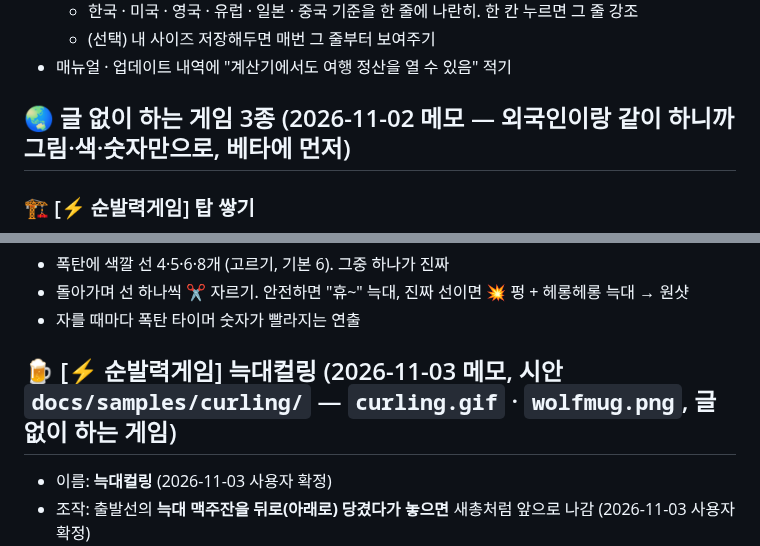
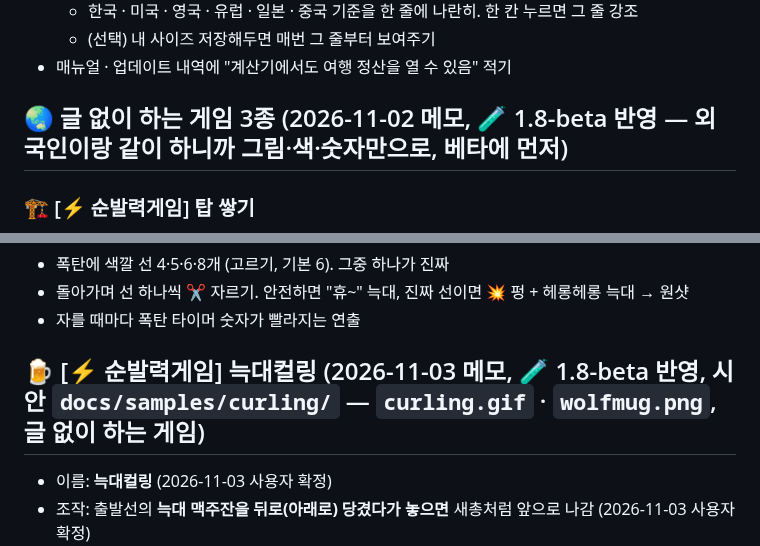
Before and after one commit to wanopro/wolfgames, a Markdown page: docs/BACKLOG.md, 2 parts joined by grey strips. GitHub-like rendering.

Commit message:
BACKLOG: 1.8-beta 반영 표시
Co-Authored-By: Claude Opus 5.5 <noreply@anthropic.com>
Claude-Session: https://claude.ai/code/session_013mN1tc9XfbmBn9GeSidaFd

```diff
--- a/docs/BACKLOG.md
+++ b/docs/BACKLOG.md
@@ -335,7 +335,7 @@
   - (선택) 내 사이즈 저장해두면 매번 그 줄부터 보여주기
 - 매뉴얼 · 업데이트 내역에 "계산기에서도 여행 정산을 열 수 있음" 적기
 
-## 🌏 글 없이 하는 게임 3종 (2026-11-02 메모 — 외국인이랑 같이 하니까 그림·색·숫자만으로, 베타에 먼저)
+## 🌏 글 없이 하는 게임 3종 (2026-11-02 메모, 🧪 1.8-beta 반영 — 외국인이랑 같이 하니까 그림·색·숫자만으로, 베타에 먼저)
 ### 🏗️ [⚡ 순발력게임] 탑 쌓기
 - 좌우로 움직이는 블록을 눌러서 떨어뜨려 쌓기. 아래 블록 밖으로 나간 부분은 잘려 나감 → 점점 좁아짐
 - 딱 맞으면 ✨PERFECT (안 잘림). 층이 올라갈수록 빨라짐. 한 번 누르면 폰을 다음 사람에게 👉
@@ -349,7 +349,7 @@
 - 돌아가며 선 하나씩 ✂️ 자르기. 안전하면 "휴~" 늑대, 진짜 선이면 💥 펑 + 헤롱헤롱 늑대 → 원샷
 - 자를 때마다 폭탄 타이머 숫자가 빨라지는 연출
 
-## 🍺 [⚡ 순발력게임] 늑대컬링 (2026-11-03 메모, 시안 `docs/samples/curling/` — `curling.gif` · `wolfmug.png`, 글 없이 하는 게임)
+## 🍺 [⚡ 순발력게임] 늑대컬링 (2026-11-03 메모, 🧪 1.8-beta 반영, 시안 `docs/samples/curling/` — `curling.gif` · `wolfmug.png`, 글 없이 하는 게임)
 - 이름: **늑대컬링** (2026-11-03 사용자 확정)
 - 조작: 출발선의 **늑대 맥주잔을 뒤로(아래로) 당겼다가 놓으면** 새총처럼 앞으로 나감 (2026-11-03 사용자 확정)
   - 당긴 길이 = 힘. 고무줄 + 날아갈 방향 점선 화살표(길이 고정)
```
